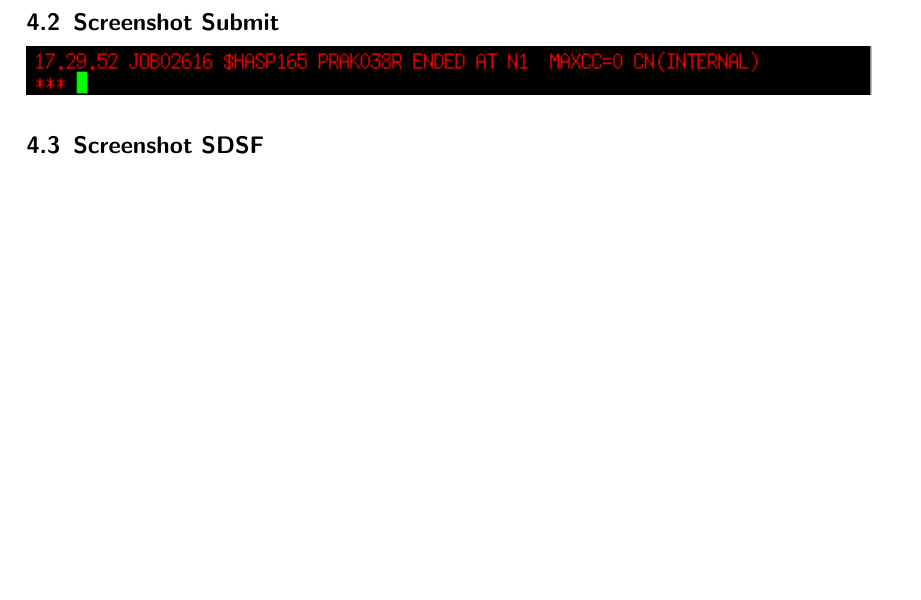
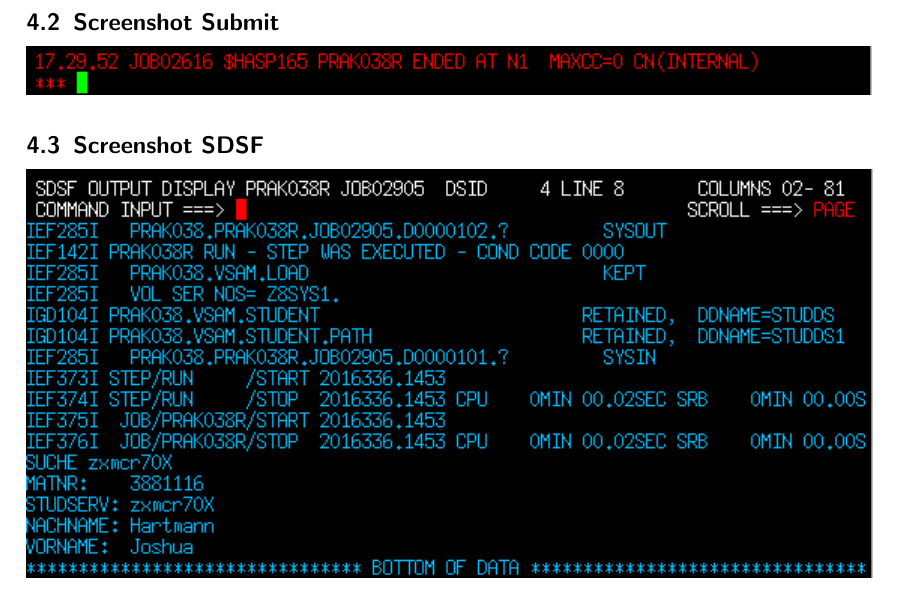
Before and after one commit to Okarius/EnterpriseComputing, a LaTeX document (blatt3/ECG3_Hartmann_Zeitler.tex): part of page 2 of 2, cut so that both start at the same text. Compiled offline with pdfLaTeX.

Commit message:
letzte Aufgabe

```diff
--- a/blatt3/ECG3_Hartmann_Zeitler.tex
+++ b/blatt3/ECG3_Hartmann_Zeitler.tex
@@ -54,6 +54,6 @@
 	\includegraphics{screenshots/5_SUBMIT.png}
 
 	\subsection{Screenshot SDSF}
-	%\includegraphics{screenshots/4_SDSF.png}
+	\includegraphics{screenshots/4_SDSF.png}
 
 \end{document}
```
Also changed, not shown: blatt3/ECG3_Hartmann_Zeitler.pdf, blatt3/screenshots/4_SDSF.PNG (added).
